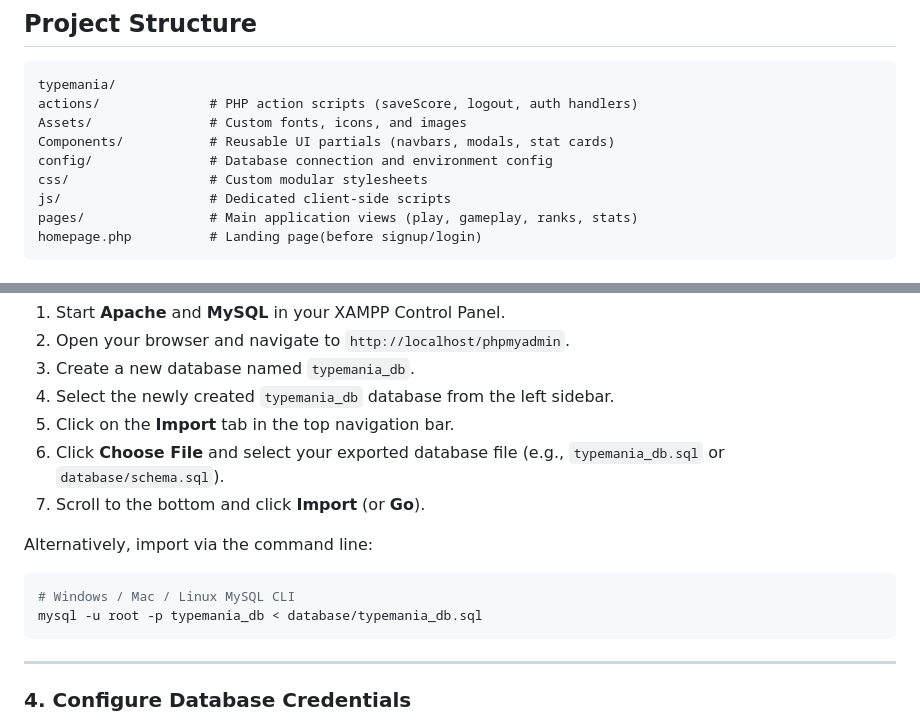
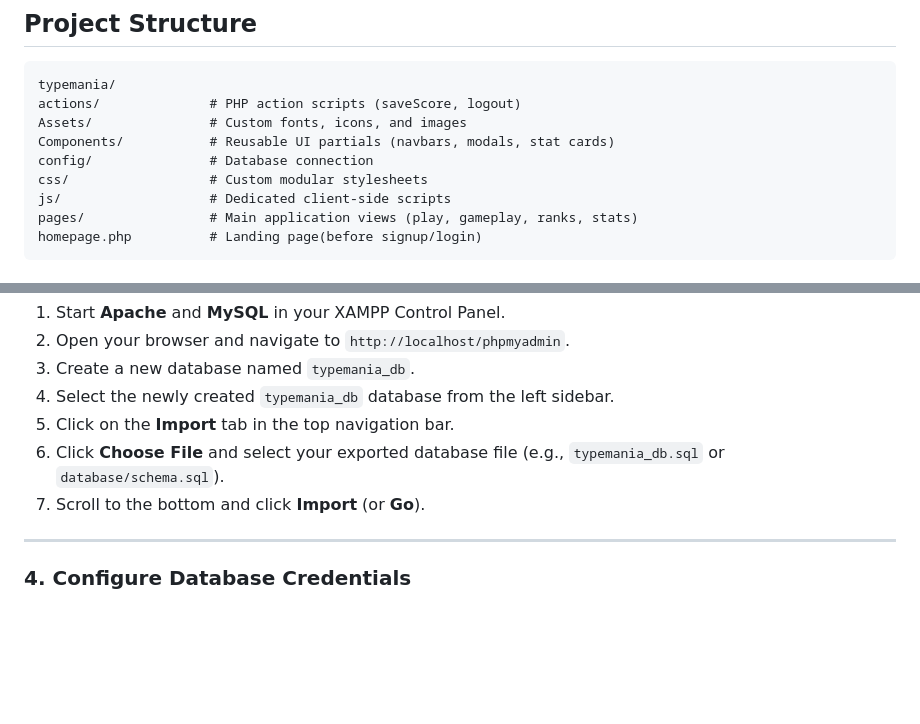
Before and after one commit to JeanWayneFoord251247/typemania, a Markdown page: README.md, 2 parts joined by grey strips. Drawn GitHub-style; blank space fills up the shorter version.

````diff
--- a/README.md
+++ b/README.md
@@ -34,10 +34,10 @@
 
 ```text
 typemania/
-actions/              # PHP action scripts (saveScore, logout, auth handlers)
+actions/              # PHP action scripts (saveScore, logout)
 Assets/               # Custom fonts, icons, and images
 Components/           # Reusable UI partials (navbars, modals, stat cards)
-config/               # Database connection and environment config
+config/               # Database connection
 css/                  # Custom modular stylesheets
 js/                   # Dedicated client-side scripts
 pages/                # Main application views (play, gameplay, ranks, stats)
@@ -86,13 +86,6 @@ cd typemania
 5. Click on the **Import** tab in the top navigation bar.
 6. Click **Choose File** and select your exported database file (e.g., `typemania_db.sql` or `database/schema.sql`).
 7. Scroll to the bottom and click **Import** (or **Go**).
-
-Alternatively, import via the command line:
-
-```bash
-# Windows / Mac / Linux MySQL CLI
-mysql -u root -p typemania_db < database/typemania_db.sql
-```
 
 ---
 
````
